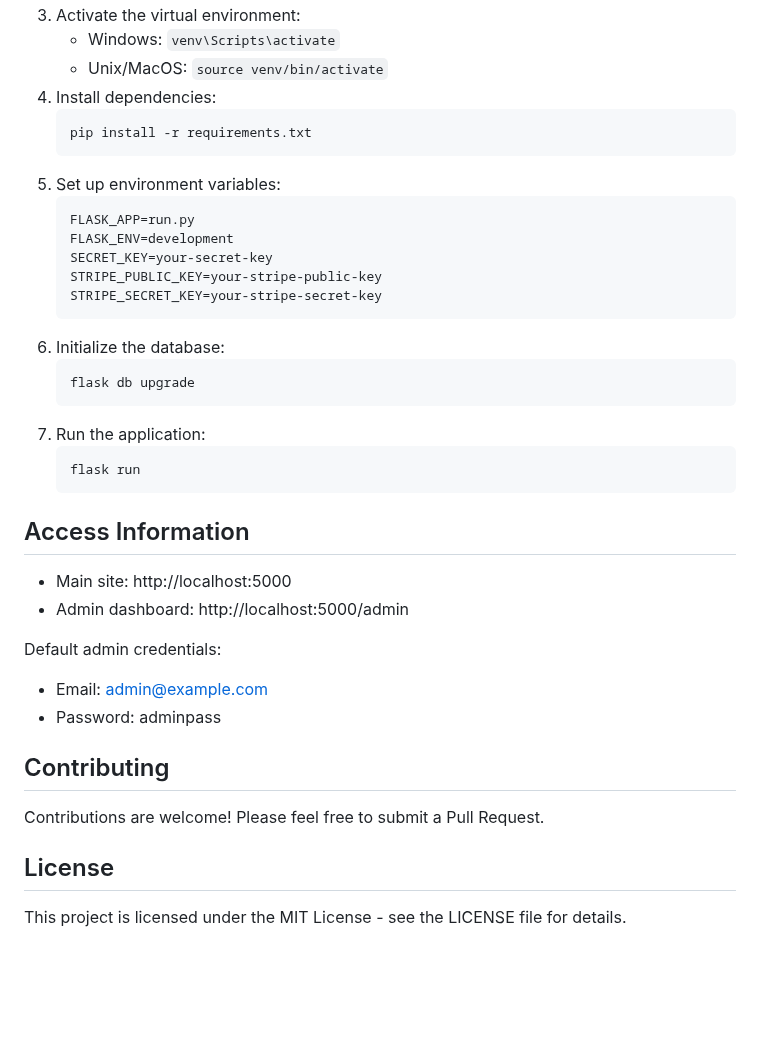
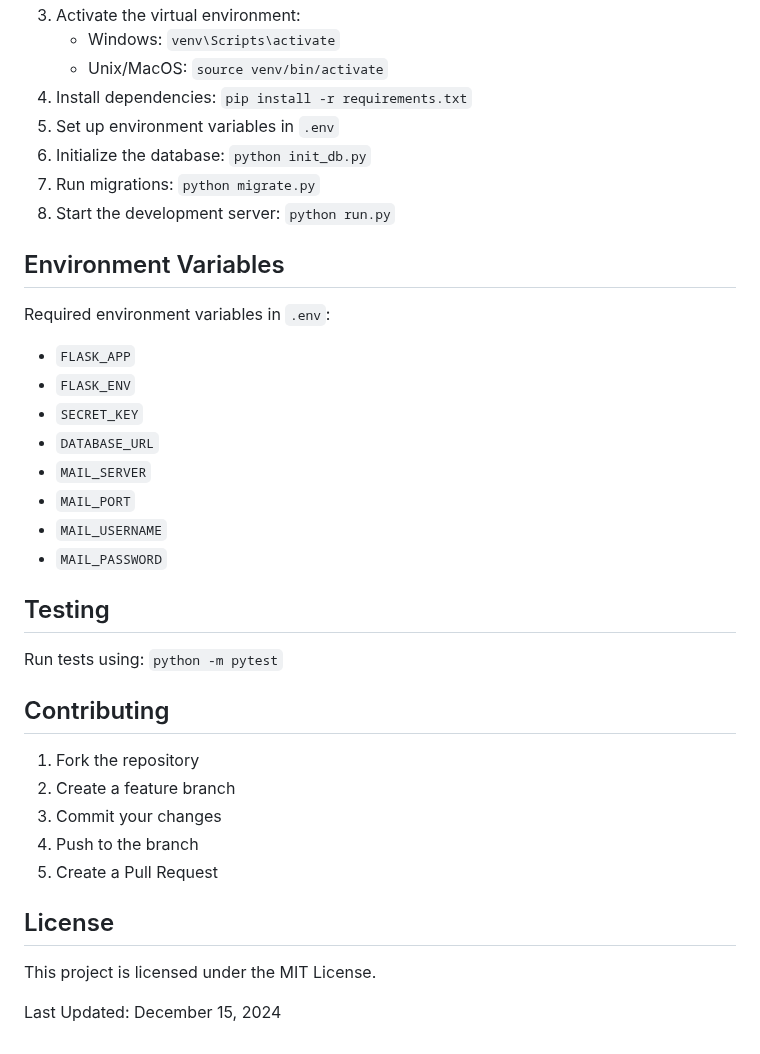
Before and after one commit to engziada/flask_ecommerce, a Markdown page: README.md, the part around one of its changes. Drawn GitHub-style; blank space fills up the shorter version.

````diff
--- a/README.md
+++ b/README.md
@@ -116,40 +98,38 @@ flask_ecommerce/
 3. Activate the virtual environment:
    - Windows: `venv\Scripts\activate`
    - Unix/MacOS: `source venv/bin/activate`
-4. Install dependencies:
-   ```
-   pip install -r requirements.txt
-   ```
-5. Set up environment variables:
-   ```
-   FLASK_APP=run.py
-   FLASK_ENV=development
-   SECRET_KEY=your-secret-key
-   STRIPE_PUBLIC_KEY=your-stripe-public-key
-   STRIPE_SECRET_KEY=your-stripe-secret-key
-   ```
-6. Initialize the database:
-   ```
-   flask db upgrade
-   ```
-7. Run the application:
-   ```
-   flask run
-   ```
+4. Install dependencies: `pip install -r requirements.txt`
+5. Set up environment variables in `.env`
+6. Initialize the database: `python init_db.py`
+7. Run migrations: `python migrate.py`
+8. Start the development server: `python run.py`
 
-## Access Information
+## Environment Variables
 
-- Main site: http://localhost:5000
-- Admin dashboard: http://localhost:5000/admin
+Required environment variables in `.env`:
+- `FLASK_APP`
+- `FLASK_ENV`
+- `SECRET_KEY`
+- `DATABASE_URL`
+- `MAIL_SERVER`
+- `MAIL_PORT`
+- `MAIL_USERNAME`
+- `MAIL_PASSWORD`
 
-Default admin credentials:
-- Email: admin@example.com
-- Password: adminpass
+## Testing
+
+Run tests using: `python -m pytest`
 
 ## Contributing
 
-Contributions are welcome! Please feel free to submit a Pull Request.
+1. Fork the repository
+2. Create a feature branch
+3. Commit your changes
+4. Push to the branch
+5. Create a Pull Request
 
 ## License
 
-This project is licensed under the MIT License - see the LICENSE file for details.
+This project is licensed under the MIT License.
+
+Last Updated: December 15, 2024
````
Also changed, not shown: other parts of README.md (+79 -97 lines).
